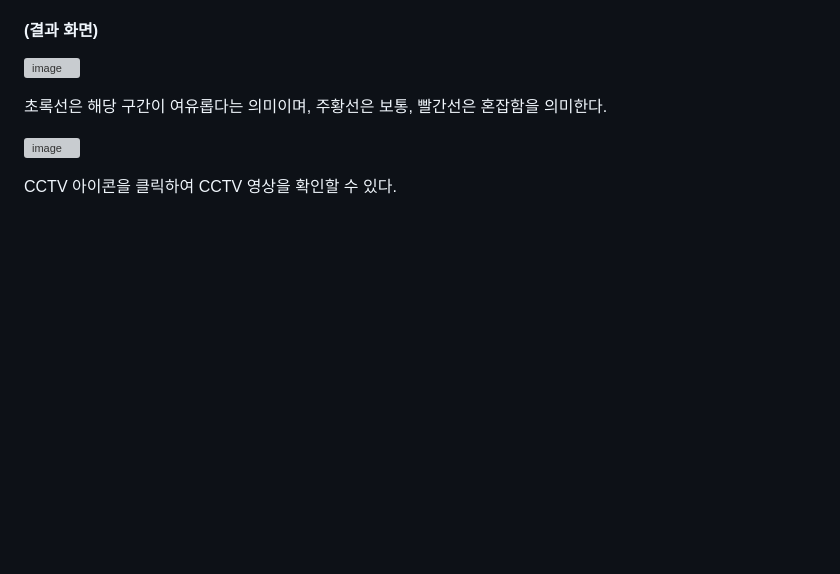
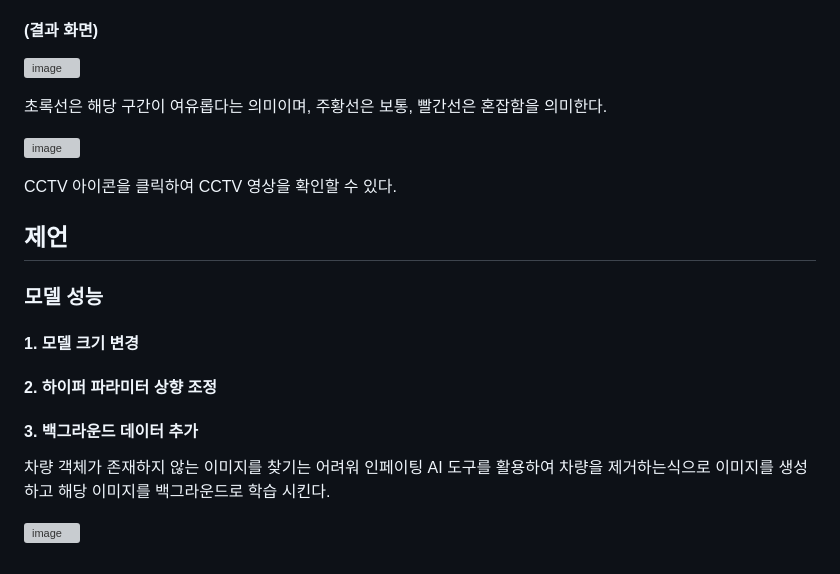
Before and after one commit to iJaeDragon/highway-congestion, a Markdown page: README.md, the part around the change. Rendered like a GitHub page; blank space fills up the shorter version; grey boxes are pictures that could not be loaded.

```diff
--- a/README.md
+++ b/README.md
@@ -233,3 +233,17 @@ Speed: 1.0ms preprocess, 7.4ms inference, 1.0ms postprocess per image at shape (
 ![image](https://github.com/user-attachments/assets/63a68a08-ea12-48fe-a343-fbb48abb87d8)
 
 CCTV 아이콘을 클릭하여 CCTV 영상을 확인할 수 있다.
+
+## 제언
+
+### 모델 성능
+
+#### 1. 모델 크기 변경
+
+#### 2. 하이퍼 파라미터 상향 조정
+
+#### 3. 백그라운드 데이터 추가
+
+차량 객체가 존재하지 않는 이미지를 찾기는 어려워 인페이팅 AI 도구를 활용하여 차량을 제거하는식으로 이미지를 생성하고 해당 이미지를 백그라운드로 학습 시킨다.
+
+![image](https://github.com/user-attachments/assets/492e53c9-f8e4-4f7f-a7a4-dcac1c757a0f)
```
